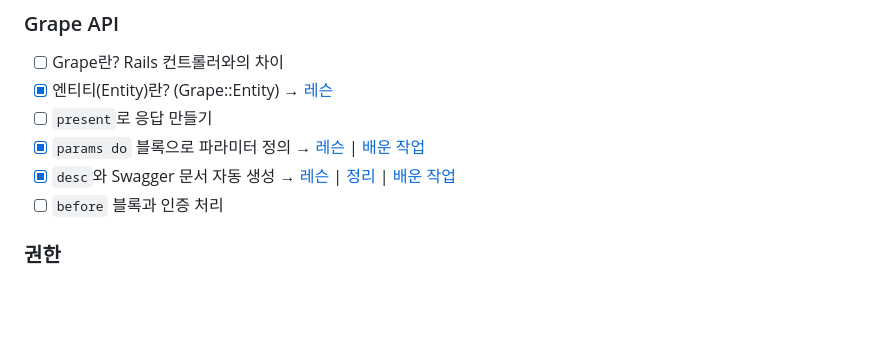
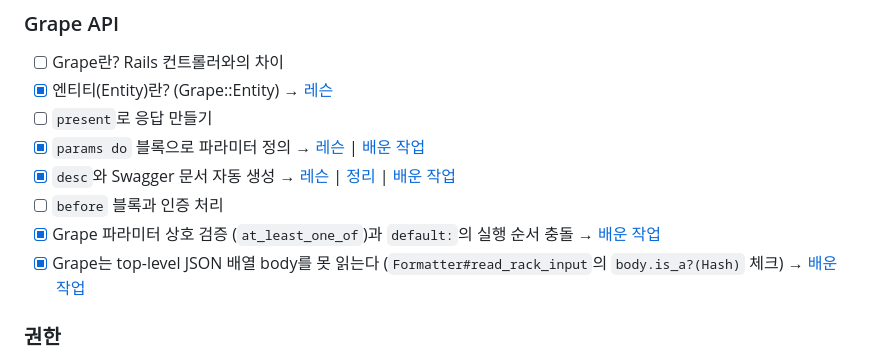
Before and after one commit to hyunwoosongHCG/backend-log, a Markdown page: ROADMAP.md, the part around the change. GitHub-like rendering; blank space fills up the shorter version.

```diff
--- a/ROADMAP.md
+++ b/ROADMAP.md
@@ -158,6 +158,8 @@
 - [x] `params do` 블록으로 파라미터 정의 → [레슨](lessons/0018-grape-params.html) | [배운 작업](work-log/2026-07-09-review-remind-notification-split.md)
 - [x] `desc`와 Swagger 문서 자동 생성 → [레슨](lessons/0022-data-wrapper-and-swagger.html) | [정리](concepts/data-wrapper-and-swagger.md) | [배운 작업](work-log/2026-07-03-pr-5489-review-and-data-wrapper.md)
 - [ ] `before` 블록과 인증 처리
+- [x] Grape 파라미터 상호 검증 (`at_least_one_of`)과 `default:`의 실행 순서 충돌 → [배운 작업](work-log/2026-07-09-review-remind-notification-split.md)
+- [x] Grape는 top-level JSON 배열 body를 못 읽는다 (`Formatter#read_rack_input`의 `body.is_a?(Hash)` 체크) → [배운 작업](work-log/2026-07-09-review-remind-notification-split.md)
 
 ### 권한
 
```
Also changed, not shown: work-log/2026-07-09-review-remind-notification-split.md (+4 -0 lines).
